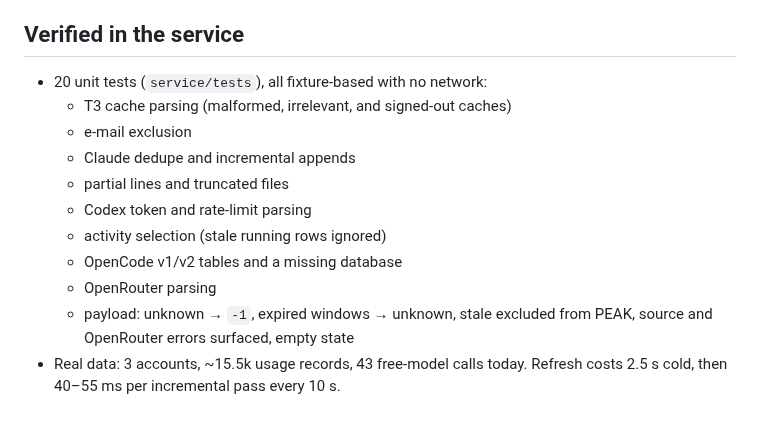
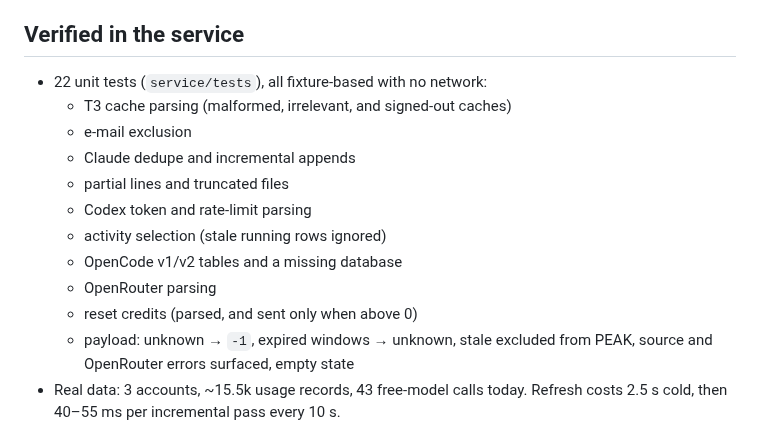
Before and after one commit to zdhoward/AIUsageMonitor, a Markdown page: docs/TEST_REPORT.md, the part around the change. Drawn GitHub-style.

```diff
--- a/docs/TEST_REPORT.md
+++ b/docs/TEST_REPORT.md
@@ -32,7 +32,7 @@
 
 ## Verified in the service
 
-- 20 unit tests (`service/tests`), all fixture-based with no network:
+- 22 unit tests (`service/tests`), all fixture-based with no network:
   - T3 cache parsing (malformed, irrelevant, and signed-out caches)
   - e-mail exclusion
   - Claude dedupe and incremental appends
@@ -41,6 +41,7 @@
   - activity selection (stale running rows ignored)
   - OpenCode v1/v2 tables and a missing database
   - OpenRouter parsing
+  - reset credits (parsed, and sent only when above 0)
   - payload: unknown → `-1`, expired windows → unknown, stale excluded from PEAK, source and OpenRouter errors surfaced, empty state
 - Real data: 3 accounts, ~15.5k usage records, 43 free-model calls today. Refresh costs 2.5 s cold, then 40–55 ms per incremental pass every 10 s.
 - The service runs hidden via `pythonw`. The logon task `AI Usage Monitor (aimon)` is registered.
```
Also changed, not shown: HANDOFF.md (added, +68 -0 lines), README.md (+2 -1 lines).
